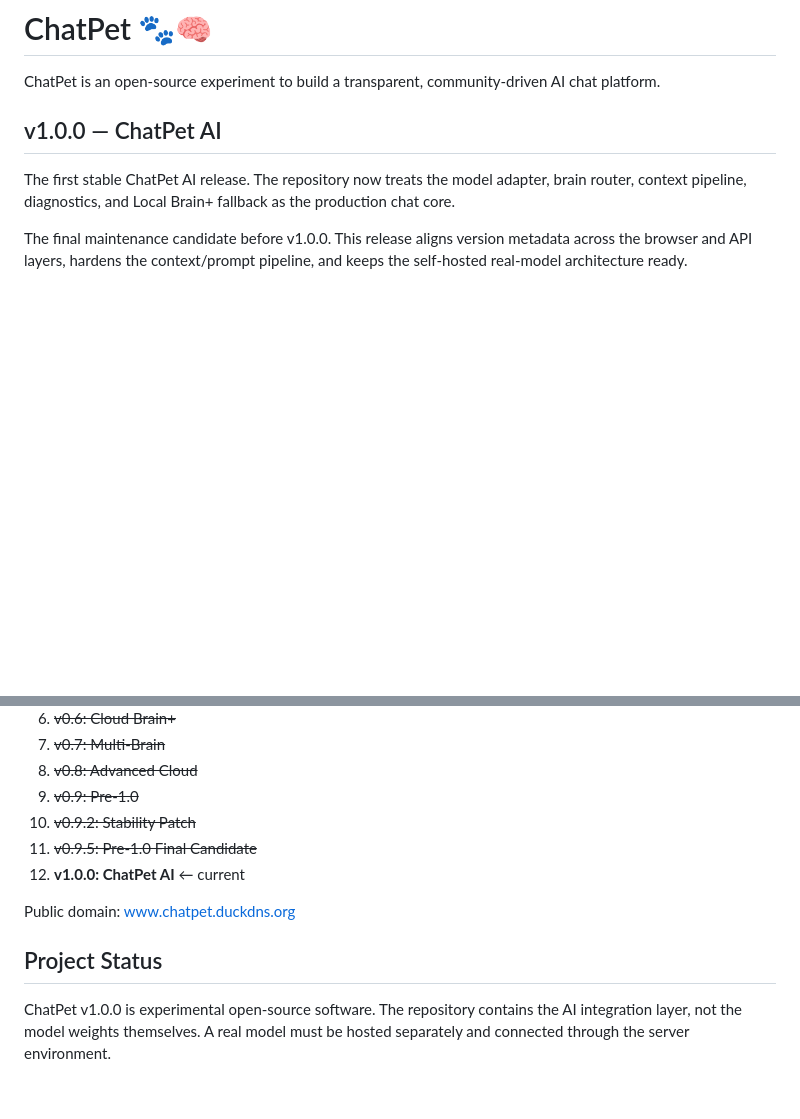
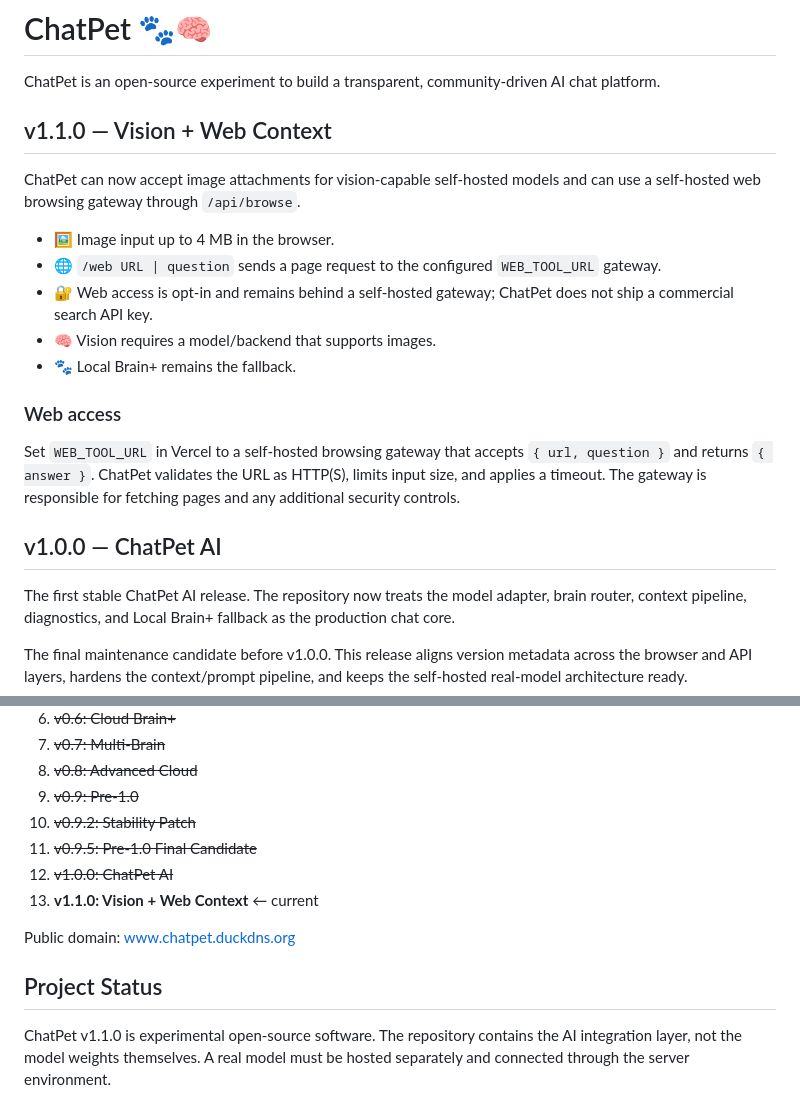
Before and after one commit to anyelo888ra-ux/chatpet, a Markdown page: README.md, 2 parts joined by grey strips. GitHub-like rendering; blank space fills up the shorter version.

Commit message:
docs(v1.1.0): document vision and web context

```diff
--- a/README.md
+++ b/README.md
@@ -1,6 +1,20 @@
 # ChatPet 🐾🧠
 
 ChatPet is an open-source experiment to build a transparent, community-driven AI chat platform.
+
+## v1.1.0 — Vision + Web Context
+
+ChatPet can now accept image attachments for vision-capable self-hosted models and can use a self-hosted web browsing gateway through `/api/browse`.
+
+- 🖼️ Image input up to 4 MB in the browser.
+- 🌐 `/web URL | question` sends a page request to the configured `WEB_TOOL_URL` gateway.
+- 🔐 Web access is opt-in and remains behind a self-hosted gateway; ChatPet does not ship a commercial search API key.
+- 🧠 Vision requires a model/backend that supports images.
+- 🐾 Local Brain+ remains the fallback.
+
+### Web access
+
+Set `WEB_TOOL_URL` in Vercel to a self-hosted browsing gateway that accepts `{ url, question }` and returns `{ answer }`. ChatPet validates the URL as HTTP(S), limits input size, and applies a timeout. The gateway is responsible for fetching pages and any additional security controls.
 
 ## v1.0.0 — ChatPet AI
 
@@ -91,10 +105,11 @@ The public hostname is www.chatpet.duckdns.org. DuckDNS provides the hostname; V
 9. ~~v0.9: Pre-1.0~~
 10. ~~v0.9.2: Stability Patch~~
 11. ~~v0.9.5: Pre-1.0 Final Candidate~~
-12. **v1.0.0: ChatPet AI** ← current
+12. ~~v1.0.0: ChatPet AI~~
+13. **v1.1.0: Vision + Web Context** ← current
 
 Public domain: www.chatpet.duckdns.org
 
 ## Project Status
 
-ChatPet v1.0.0 is experimental open-source software. The repository contains the AI integration layer, not the model weights themselves. A real model must be hosted separately and connected through the server environment.
+ChatPet v1.1.0 is experimental open-source software. The repository contains the AI integration layer, not the model weights themselves. A real model must be hosted separately and connected through the server environment.
```
